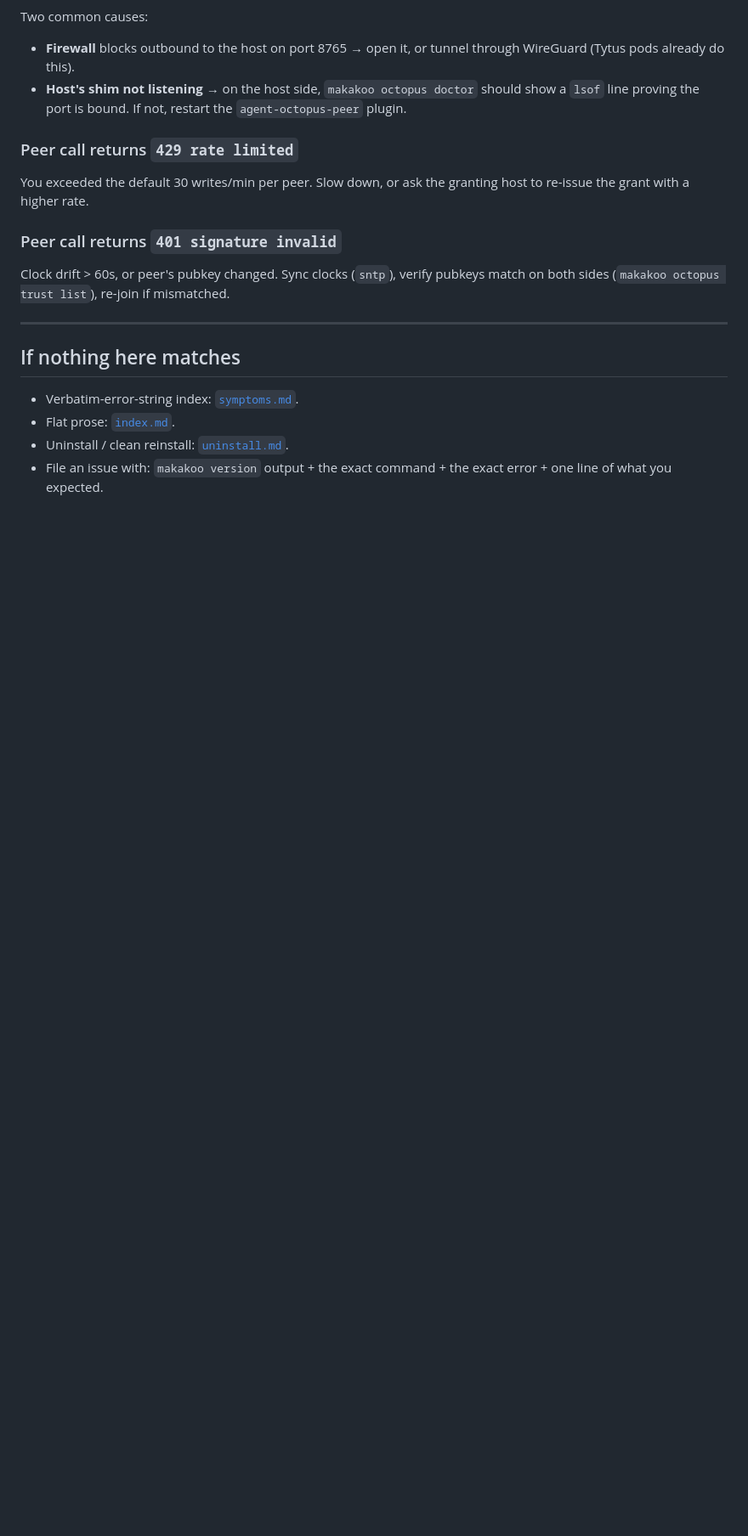
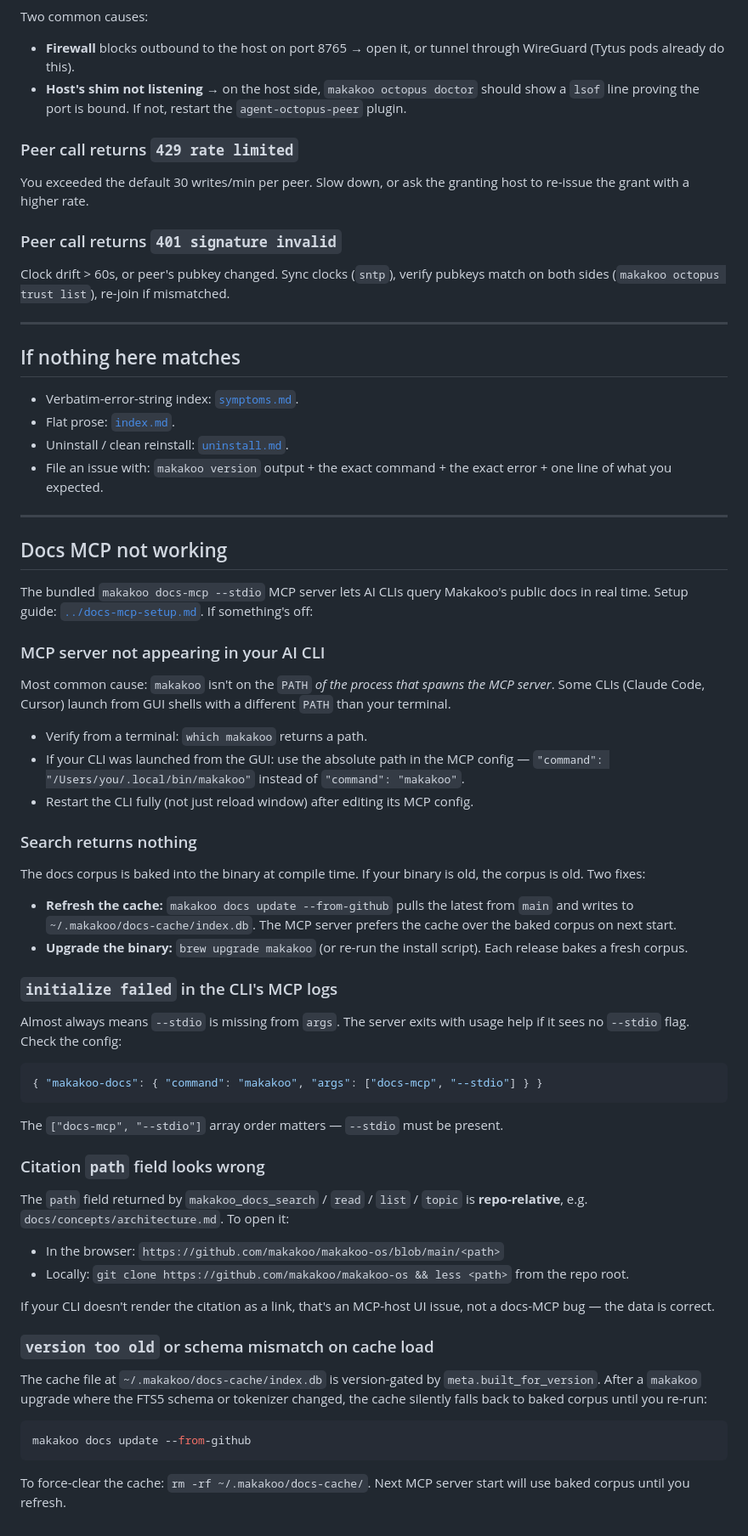
Before and after one commit to makakoo/makakoo-os, a Markdown page: docs/troubleshooting/tree.md, the part around one of its changes. Shown at 85% size. GitHub-like rendering; blank space fills up the shorter version.

Commit message:
docs(troubleshooting): add Docs MCP branch to tree.md (Phase F closeout)
Phase F's docs-mcp-setup.md (commit 5e2ad79) ships the setup guide
for the 7 AI CLIs. This commit adds the symptom-tree entry so users
who hit problems land on the right fix from troubleshooting/tree.md
without having to grep.

New "## Docs MCP not working" branch covers 5 failure modes:
- MCP server not appearing (PATH issue, GUI vs terminal shell)
- Search returns nothing (stale baked corpus → makakoo docs update)
- "initialize failed" (missing --stdio flag)
- Citation path looks wrong (repo-relative → GitHub URL or local clone)
- Version too old / schema mismatch (cache version gate, force-clear)

Top-level symptom index (item 8) added: "Docs MCP not working".

The Phase F agent's worktree edit to tree.md didn't persist in the
isolation handoff; this is the locally-rewritten equivalent based
on the agent's report.

Co-Authored-By: Claude Opus 4.7 (1M context) <noreply@anthropic.com>

````diff
--- a/docs/troubleshooting/tree.md
+++ b/docs/troubleshooting/tree.md
@@ -342,3 +343,53 @@ Clock drift > 60s, or peer's pubkey changed. Sync clocks (`sntp`), verify pubkey
 - Flat prose: [`index.md`](./index.md).
 - Uninstall / clean reinstall: [`uninstall.md`](./uninstall.md).
 - File an issue with: `makakoo version` output + the exact command + the exact error + one line of what you expected.
+
+---
+
+## Docs MCP not working
+
+The bundled `makakoo docs-mcp --stdio` MCP server lets AI CLIs query Makakoo's public docs in real time. Setup guide: [`../docs-mcp-setup.md`](../docs-mcp-setup.md). If something's off:
+
+### MCP server not appearing in your AI CLI
+
+Most common cause: `makakoo` isn't on the `PATH` *of the process that spawns the MCP server*. Some CLIs (Claude Code, Cursor) launch from GUI shells with a different `PATH` than your terminal.
+
+- Verify from a terminal: `which makakoo` returns a path.
+- If your CLI was launched from the GUI: use the absolute path in the MCP config — `"command": "/Users/you/.local/bin/makakoo"` instead of `"command": "makakoo"`.
+- Restart the CLI fully (not just reload window) after editing its MCP config.
+
+### Search returns nothing
+
+The docs corpus is baked into the binary at compile time. If your binary is old, the corpus is old. Two fixes:
+
+- **Refresh the cache:** `makakoo docs update --from-github` pulls the latest from `main` and writes to `~/.makakoo/docs-cache/index.db`. The MCP server prefers the cache over the baked corpus on next start.
+- **Upgrade the binary:** `brew upgrade makakoo` (or re-run the install script). Each release bakes a fresh corpus.
+
+### `initialize failed` in the CLI's MCP logs
+
+Almost always means `--stdio` is missing from `args`. The server exits with usage help if it sees no `--stdio` flag. Check the config:
+
+```json
+{ "makakoo-docs": { "command": "makakoo", "args": ["docs-mcp", "--stdio"] } }
+```
+
+The `["docs-mcp", "--stdio"]` array order matters — `--stdio` must be present.
+
+### Citation `path` field looks wrong
+
+The `path` field returned by `makakoo_docs_search` / `read` / `list` / `topic` is **repo-relative**, e.g. `docs/concepts/architecture.md`. To open it:
+
+- In the browser: `https://github.com/makakoo/makakoo-os/blob/main/<path>`
+- Locally: `git clone https://github.com/makakoo/makakoo-os && less <path>` from the repo root.
+
+If your CLI doesn't render the citation as a link, that's an MCP-host UI issue, not a docs-MCP bug — the data is correct.
+
+### `version too old` or schema mismatch on cache load
+
+The cache file at `~/.makakoo/docs-cache/index.db` is version-gated by `meta.built_for_version`. After a `makakoo` upgrade where the FTS5 schema or tokenizer changed, the cache silently falls back to baked corpus until you re-run:
+
+```sh
+makakoo docs update --from-github
+```
+
+To force-clear the cache: `rm -rf ~/.makakoo/docs-cache/`. Next MCP server start will use baked corpus until you refresh.
````
Also changed, not shown: other parts of docs/troubleshooting/tree.md (+1 -0 lines).
